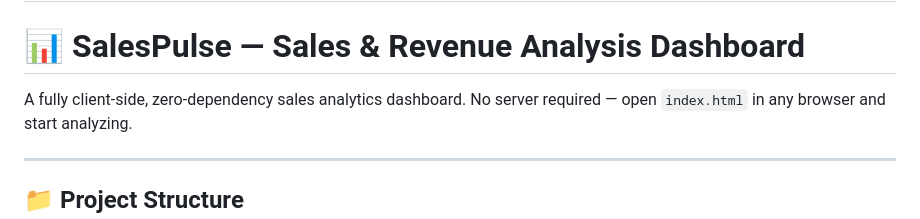
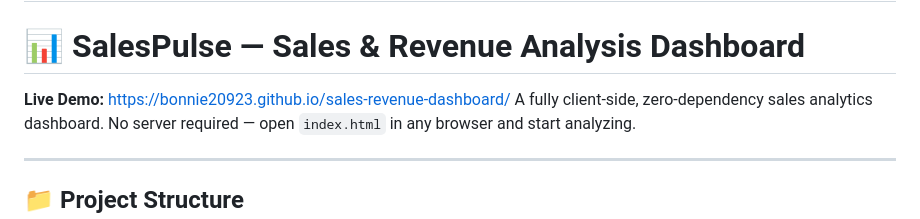
Before and after one commit to bonnie20923/sales-revenue-dashboard, a Markdown page: README.md, the part around the change. Drawn GitHub-style.

```diff
--- a/README.md
+++ b/README.md
@@ -1,6 +1,7 @@
 # sales-revenue-dashboard
 # 📊 SalesPulse — Sales & Revenue Analysis Dashboard
 
+**Live Demo:** https://bonnie20923.github.io/sales-revenue-dashboard/
 A fully client-side, zero-dependency sales analytics dashboard. No server required — open `index.html` in any browser and start analyzing.
 
 ---
```
